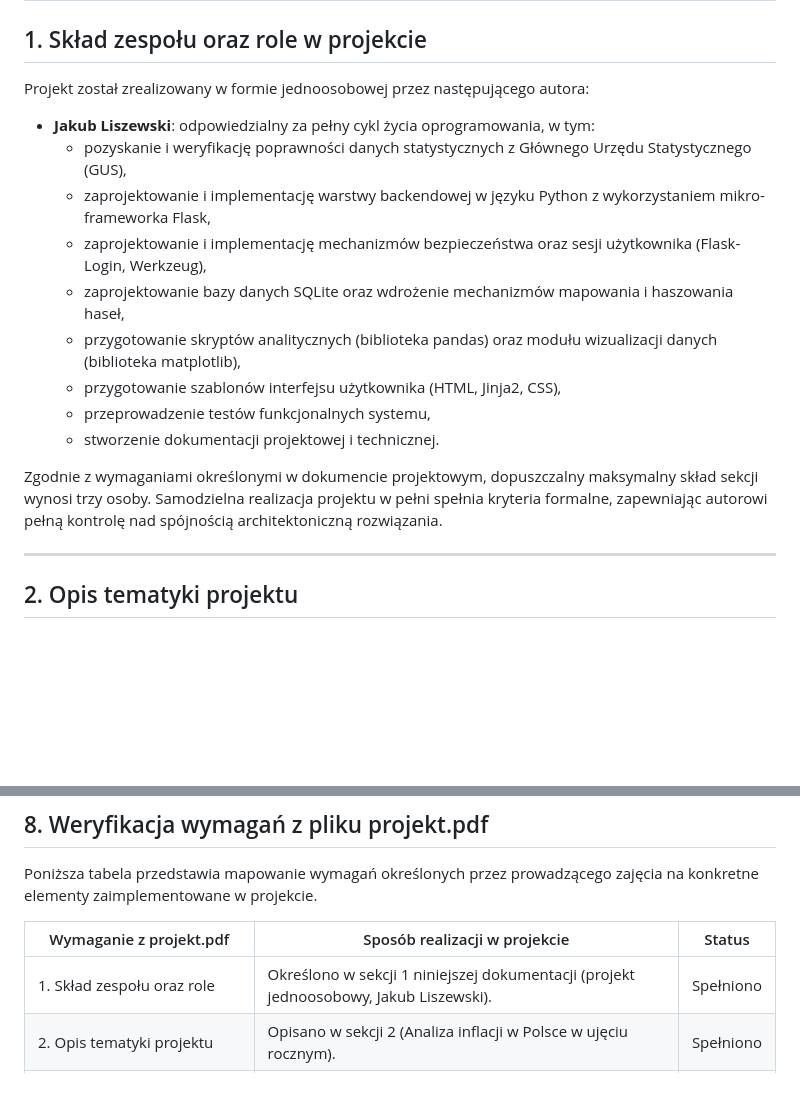
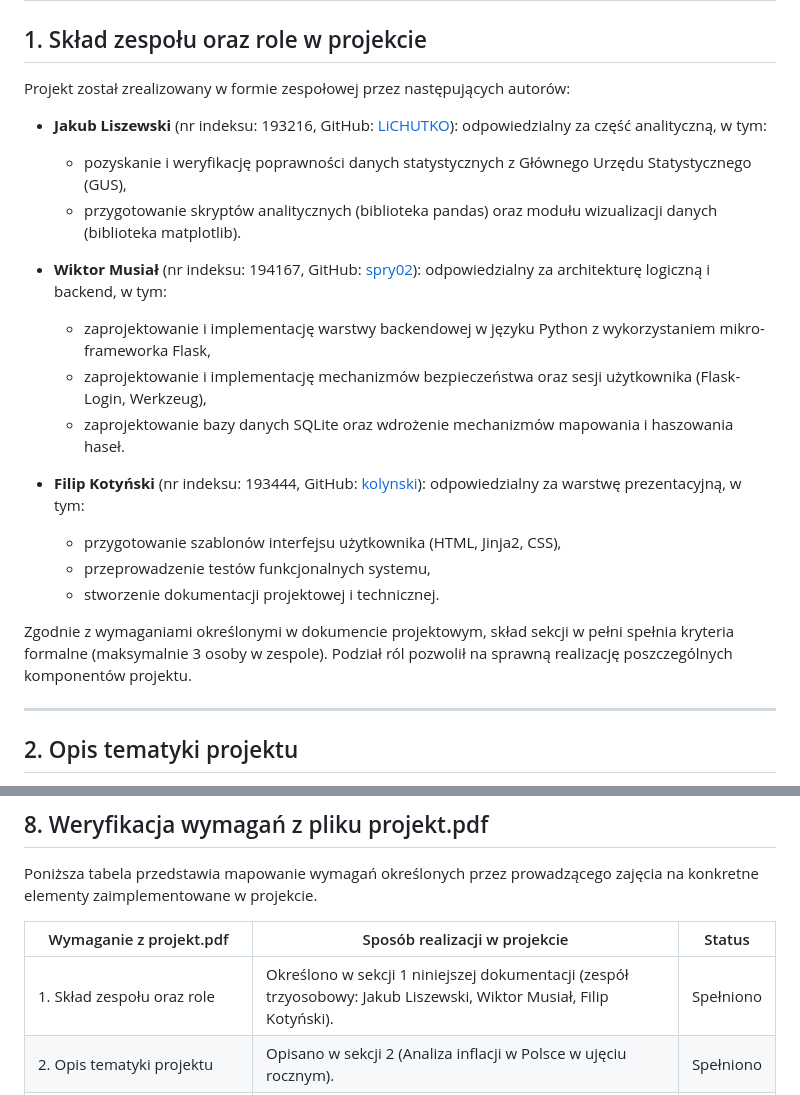
Before and after one commit to LiCHUTKO/projekt-python, a Markdown page: docs/DOKUMENTACJA.md, 2 parts joined by grey strips. GitHub-like rendering; blank space fills up the shorter version.

Commit message:
docs(report): update authors and team roles for a 3-person team

```diff
--- a/docs/DOKUMENTACJA.md
+++ b/docs/DOKUMENTACJA.md
@@ -2,19 +2,23 @@
 
 ## 1. Skład zespołu oraz role w projekcie
 
-Projekt został zrealizowany w formie jednoosobowej przez następującego autora:
+Projekt został zrealizowany w formie zespołowej przez następujących autorów:
 
-*   **Jakub Liszewski**: odpowiedzialny za pełny cykl życia oprogramowania, w tym:
+*   **Jakub Liszewski** (nr indeksu: 193216, GitHub: [LiCHUTKO](https://github.com/LiCHUTKO)): odpowiedzialny za część analityczną, w tym:
     *   pozyskanie i weryfikację poprawności danych statystycznych z Głównego Urzędu Statystycznego (GUS),
+    *   przygotowanie skryptów analitycznych (biblioteka pandas) oraz modułu wizualizacji danych (biblioteka matplotlib).
+
+*   **Wiktor Musiał** (nr indeksu: 194167, GitHub: [spry02](https://github.com/spry02)): odpowiedzialny za architekturę logiczną i backend, w tym:
     *   zaprojektowanie i implementację warstwy backendowej w języku Python z wykorzystaniem mikro-frameworka Flask,
     *   zaprojektowanie i implementację mechanizmów bezpieczeństwa oraz sesji użytkownika (Flask-Login, Werkzeug),
-    *   zaprojektowanie bazy danych SQLite oraz wdrożenie mechanizmów mapowania i haszowania haseł,
-    *   przygotowanie skryptów analitycznych (biblioteka pandas) oraz modułu wizualizacji danych (biblioteka matplotlib),
+    *   zaprojektowanie bazy danych SQLite oraz wdrożenie mechanizmów mapowania i haszowania haseł.
+
+*   **Filip Kotyński** (nr indeksu: 193444, GitHub: [kolynski](https://github.com/kolynski)): odpowiedzialny za warstwę prezentacyjną, w tym:
     *   przygotowanie szablonów interfejsu użytkownika (HTML, Jinja2, CSS),
     *   przeprowadzenie testów funkcjonalnych systemu,
     *   stworzenie dokumentacji projektowej i technicznej.
 
-Zgodnie z wymaganiami określonymi w dokumencie projektowym, dopuszczalny maksymalny skład sekcji wynosi trzy osoby. Samodzielna realizacja projektu w pełni spełnia kryteria formalne, zapewniając autorowi pełną kontrolę nad spójnością architektoniczną rozwiązania.
+Zgodnie z wymaganiami określonymi w dokumencie projektowym, skład sekcji w pełni spełnia kryteria formalne (maksymalnie 3 osoby w zespole). Podział ról pozwolił na sprawną realizację poszczególnych komponentów projektu.
 
 ---
 
@@ -253,7 +257,7 @@ Poniższa tabela przedstawia mapowanie wymagań określonych przez prowadzącego
 
 | Wymaganie z projekt.pdf | Sposób realizacji w projekcie | Status |
 |---|---|---|
-| 1. Skład zespołu oraz role | Określono w sekcji 1 niniejszej dokumentacji (projekt jednoosobowy, Jakub Liszewski). | Spełniono |
+| 1. Skład zespołu oraz role | Określono w sekcji 1 niniejszej dokumentacji (zespół trzyosobowy: Jakub Liszewski, Wiktor Musiał, Filip Kotyński). | Spełniono |
 | 2. Opis tematyki projektu | Opisano w sekcji 2 (Analiza inflacji w Polsce w ujęciu rocznym). | Spełniono |
 | 3. Cel realizacji projektu | Zdefiniowano w sekcji 3 (Aplikacja analityczno-webowa z bezpiecznym dostępem). | Spełniono |
 | 4. Opis realizacji i sposobu osiągnięcia celu | Wyjaśniono szczegółowo w sekcji 4 (Podział na etapy: analityczny, bazodanowy, prezentacyjny). | Spełniono |
```
Also changed, not shown: README.md (+6 -3 lines).
